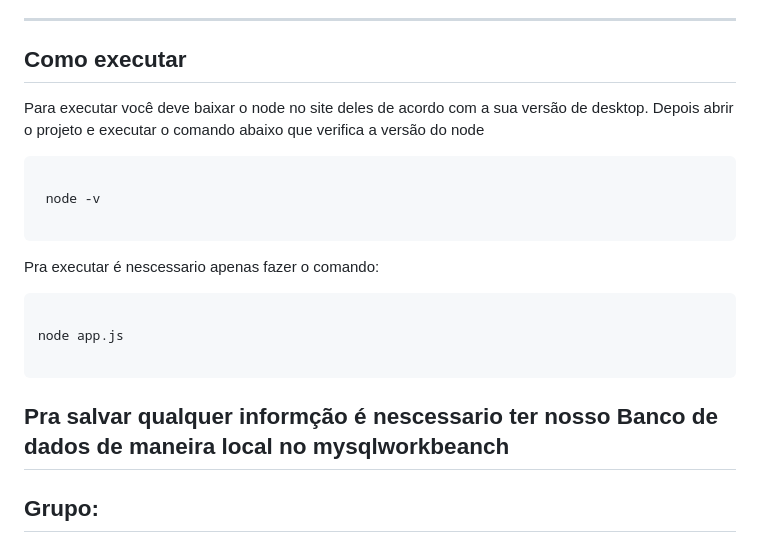
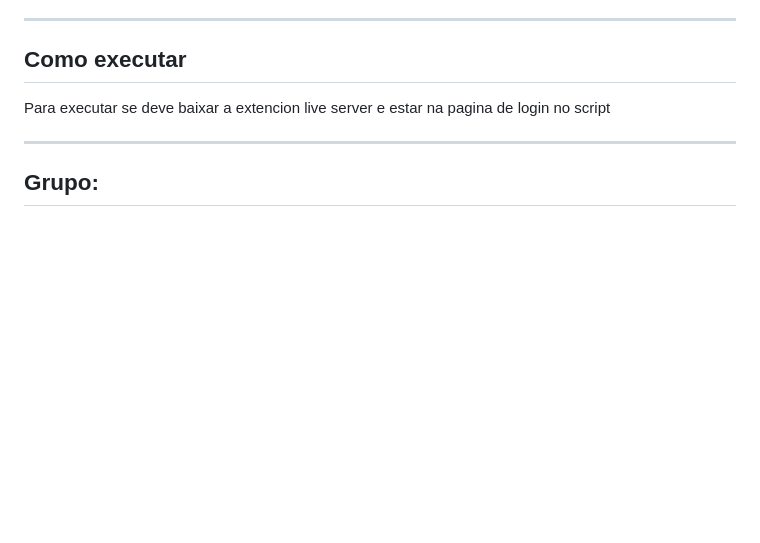
Before and after one commit to WadleyDeotti/Trade-Link, a Markdown page: README.md, the part around the change. GitHub-like rendering; blank space fills up the shorter version.

````diff
--- a/README.md
+++ b/README.md
@@ -57,24 +57,9 @@ O **Trade Link** é uma plataforma digital que conecta **empresas e fornecedores
 
 ## Como executar
 
-Para executar você deve baixar o node no site deles de acordo com a sua versão de desktop.
-Depois abrir o projeto e executar o comando abaixo que verifica a versão do node
+Para executar se deve baixar a extencion live server
+e estar na pagina de login no script
 
-```bash
-
- node -v
-
-```
-
-Pra executar é nescessario apenas fazer o comando:
-
-```bash
-
-node app.js
-
-```
-
-Pra salvar qualquer informção é nescessario ter nosso Banco de dados de maneira local no mysqlworkbeanch
 ---
 
 ## Grupo:
````
